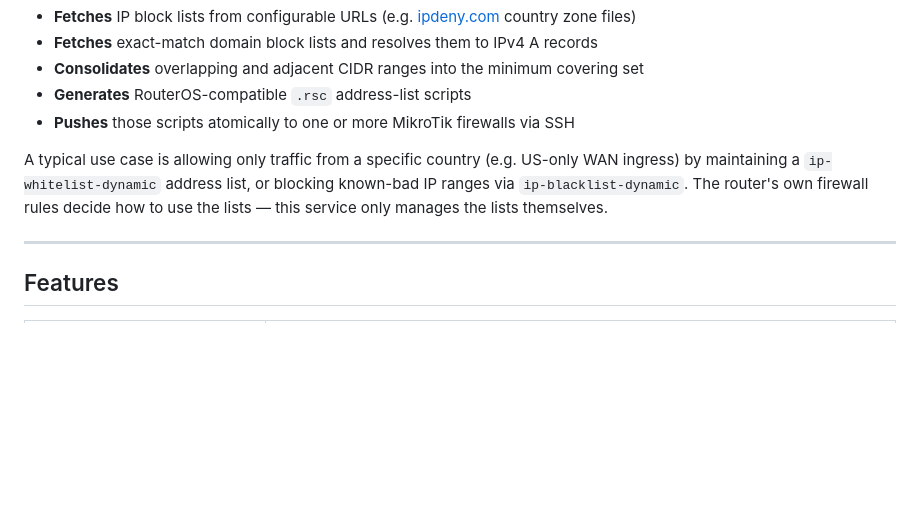
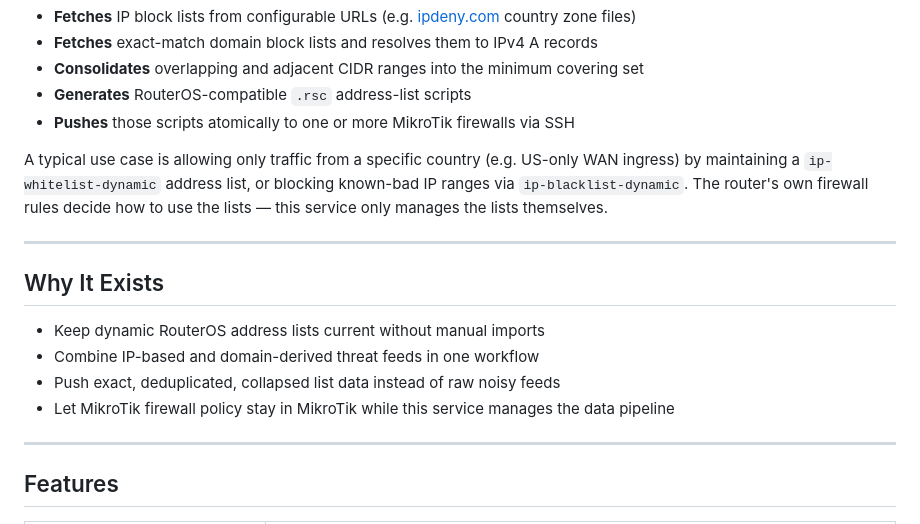
Before and after one commit to nz2o/Mikrotik-Whitelist-Service, a Markdown page: readme.md, the part around one of its changes. Rendered like a GitHub page; blank space fills up the shorter version.

```diff
--- a/readme.md
+++ b/readme.md
@@ -11,6 +11,15 @@ Instead of filtering at DNS level (like Pi-hole), this service operates at the *
 - **Pushes** those scripts atomically to one or more MikroTik firewalls via SSH
 
 A typical use case is allowing only traffic from a specific country (e.g. US-only WAN ingress) by maintaining a `ip-whitelist-dynamic` address list, or blocking known-bad IP ranges via `ip-blacklist-dynamic`. The router's own firewall rules decide how to use the lists — this service only manages the lists themselves.
+
+---
+
+## Why It Exists
+
+- Keep dynamic RouterOS address lists current without manual imports
+- Combine IP-based and domain-derived threat feeds in one workflow
+- Push exact, deduplicated, collapsed list data instead of raw noisy feeds
+- Let MikroTik firewall policy stay in MikroTik while this service manages the data pipeline
 
 ---
 
```
Also changed, not shown: other parts of readme.md (+7 -1 lines), screenshots.md (added, +47 -0 lines).
